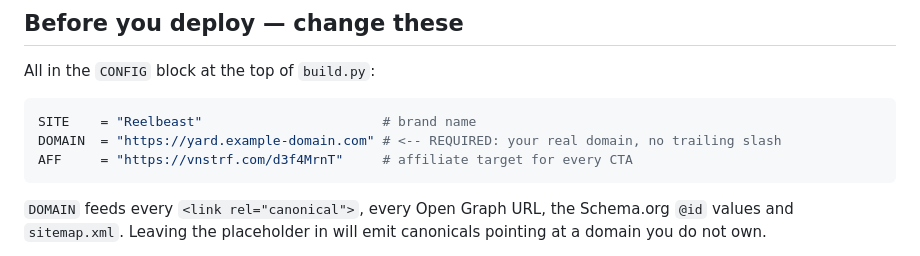
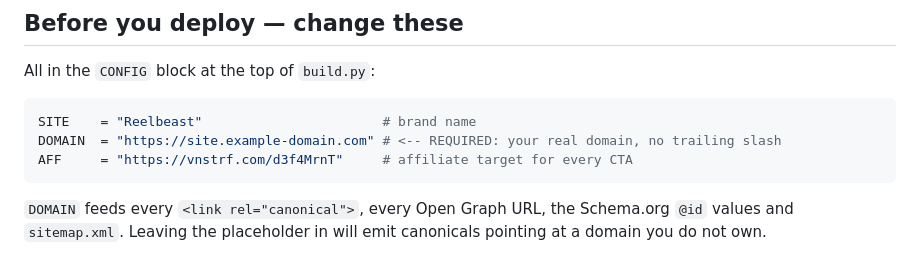
Before and after one commit to reelbeast/home, a Markdown page: README.md, the part around the change. Drawn GitHub-style.

````diff
--- a/README.md
+++ b/README.md
@@ -43,7 +43,7 @@ All in the `CONFIG` block at the top of `build.py`:
 
 ```python
 SITE    = "Reelbeast"                       # brand name
-DOMAIN  = "https://yard.example-domain.com" # <-- REQUIRED: your real domain, no trailing slash
+DOMAIN  = "https://site.example-domain.com" # <-- REQUIRED: your real domain, no trailing slash
 AFF     = "https://vnstrf.com/d3f4MrnT"     # affiliate target for every CTA
 ```
 
````
